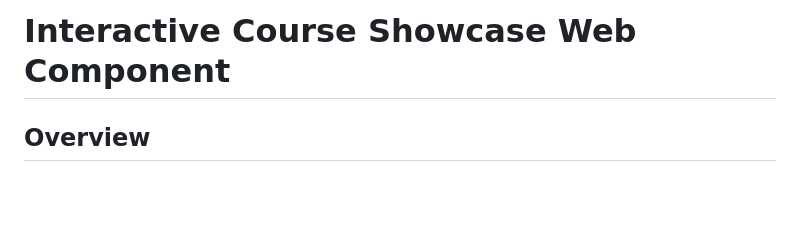
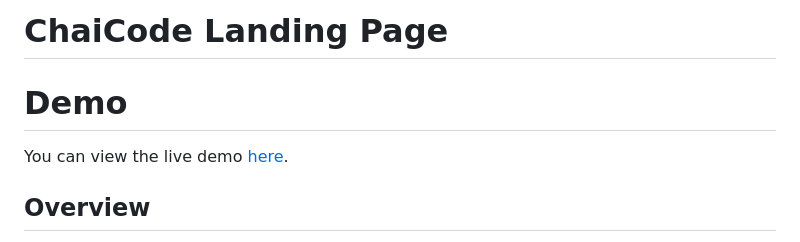
Before and after one commit to Amarsah15/Chai-Code, a Markdown page: readme.md, the part around the change. Drawn GitHub-style; blank space fills up the shorter version.

```diff
--- a/readme.md
+++ b/readme.md
@@ -1,4 +1,8 @@
-# Interactive Course Showcase Web Component
+# ChaiCode Landing Page
+
+# Demo
+
+You can view the live demo [here](https://chai-code-alpha.vercel.app/).
 
 ## Overview
 
```
